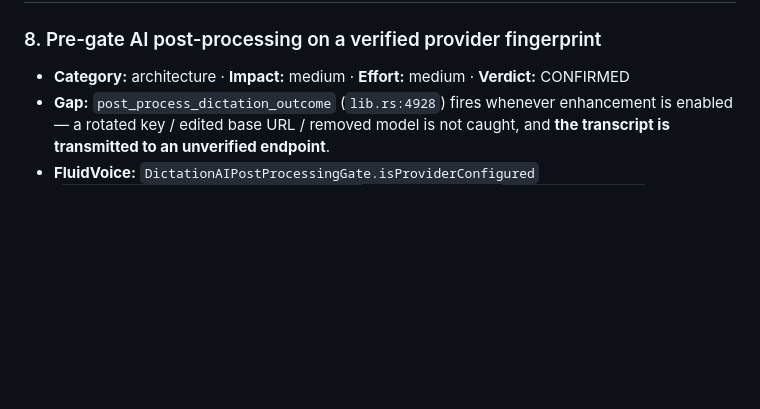
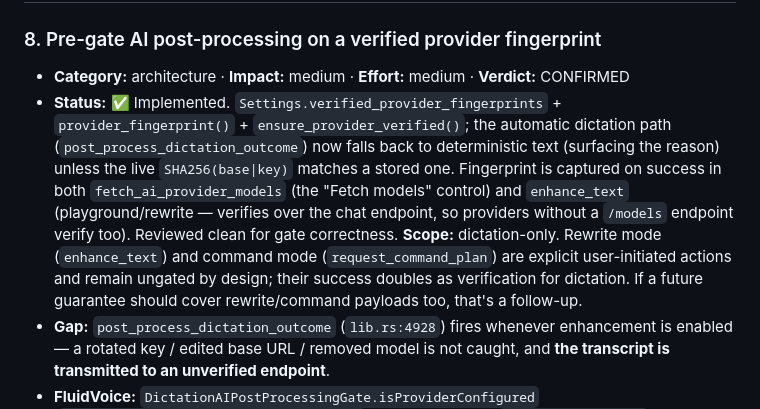
Before and after one commit to pmd-coutinho/voxide, a Markdown page: docs/CAPTURE_TRANSCRIPTION_IMPROVEMENTS.md, the part around the change. Rendered like a GitHub page; blank space fills up the shorter version.

Commit message:
Mark Tier 3 #8 implemented in roadmap
Co-Authored-By: Claude Opus 4.8 (1M context) <noreply@anthropic.com>

```diff
--- a/docs/CAPTURE_TRANSCRIPTION_IMPROVEMENTS.md
+++ b/docs/CAPTURE_TRANSCRIPTION_IMPROVEMENTS.md
@@ -195,6 +195,19 @@ Separately shippable but touch the same path; best done together.
 
 ### 8. Pre-gate AI post-processing on a verified provider fingerprint
 - **Category:** architecture · **Impact:** medium · **Effort:** medium · **Verdict:** CONFIRMED
+- **Status:** ✅ Implemented. `Settings.verified_provider_fingerprints` +
+  `provider_fingerprint()` + `ensure_provider_verified()`; the automatic
+  dictation path (`post_process_dictation_outcome`) now falls back to
+  deterministic text (surfacing the reason) unless the live `SHA256(base|key)`
+  matches a stored one. Fingerprint is captured on success in both
+  `fetch_ai_provider_models` (the "Fetch models" control) and `enhance_text`
+  (playground/rewrite — verifies over the chat endpoint, so providers without a
+  `/models` endpoint verify too). Reviewed clean for gate correctness.
+  **Scope:** dictation-only. Rewrite mode (`enhance_text`) and command mode
+  (`request_command_plan`) are explicit user-initiated actions and remain
+  ungated by design; their success doubles as verification for dictation. If a
+  future guarantee should cover rewrite/command payloads too, that's a
+  follow-up.
 - **Gap:** `post_process_dictation_outcome` (`lib.rs:4928`) fires whenever
   enhancement is enabled — a rotated key / edited base URL / removed model is
   not caught, and **the transcript is transmitted to an unverified endpoint**.
```
